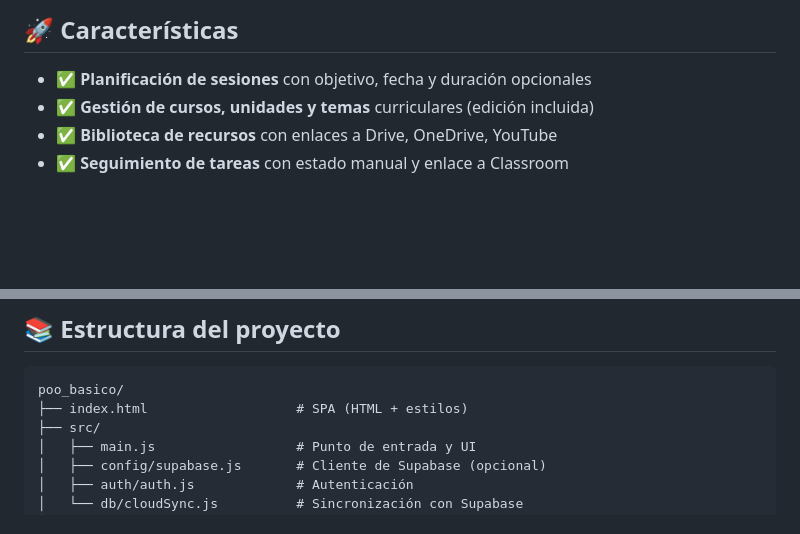
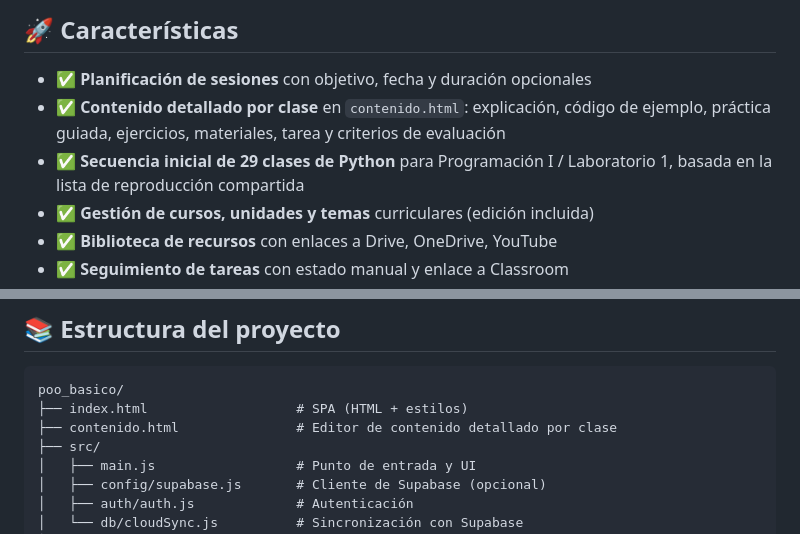
Before and after one commit to Alexandrentt/4to-Computacion, a Markdown page: poo_basico/README.md, 2 parts joined by grey strips. Drawn GitHub-style; blank space fills up the shorter version.

Commit message:
Document the detailed lesson content workspace

````diff
--- a/poo_basico/README.md
+++ b/poo_basico/README.md
@@ -5,6 +5,8 @@ Aplicación web para planificar clases, organizar cursos/unidades/temas, guardar
 ## 🚀 Características
 
 - ✅ **Planificación de sesiones** con objetivo, fecha y duración opcionales
+- ✅ **Contenido detallado por clase** en `contenido.html`: explicación, código de ejemplo, práctica guiada, ejercicios, materiales, tarea y criterios de evaluación
+- ✅ **Secuencia inicial de 29 clases de Python** para Programación I / Laboratorio 1, basada en la lista de reproducción compartida
 - ✅ **Gestión de cursos, unidades y temas** curriculares (edición incluida)
 - ✅ **Biblioteca de recursos** con enlaces a Drive, OneDrive, YouTube
 - ✅ **Seguimiento de tareas** con estado manual y enlace a Classroom
@@ -61,6 +63,7 @@ Con la sesión iniciada, en **Configuración** puedes elegir explícitamente **C
 ```
 poo_basico/
 ├── index.html                   # SPA (HTML + estilos)
+├── contenido.html               # Editor de contenido detallado por clase
 ├── src/
 │   ├── main.js                  # Punto de entrada y UI
 │   ├── config/supabase.js       # Cliente de Supabase (opcional)
````
